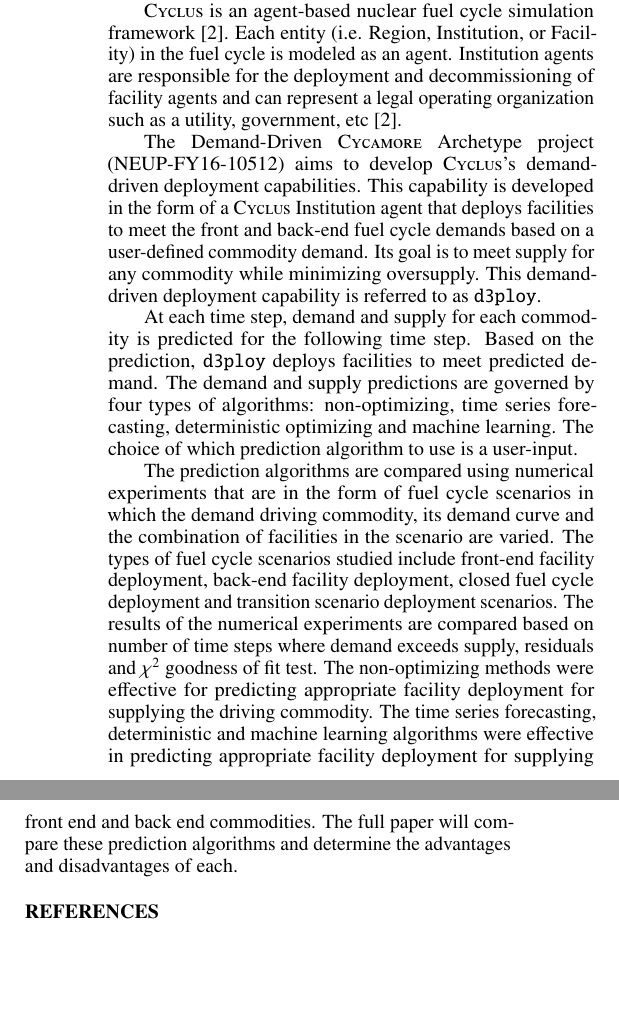
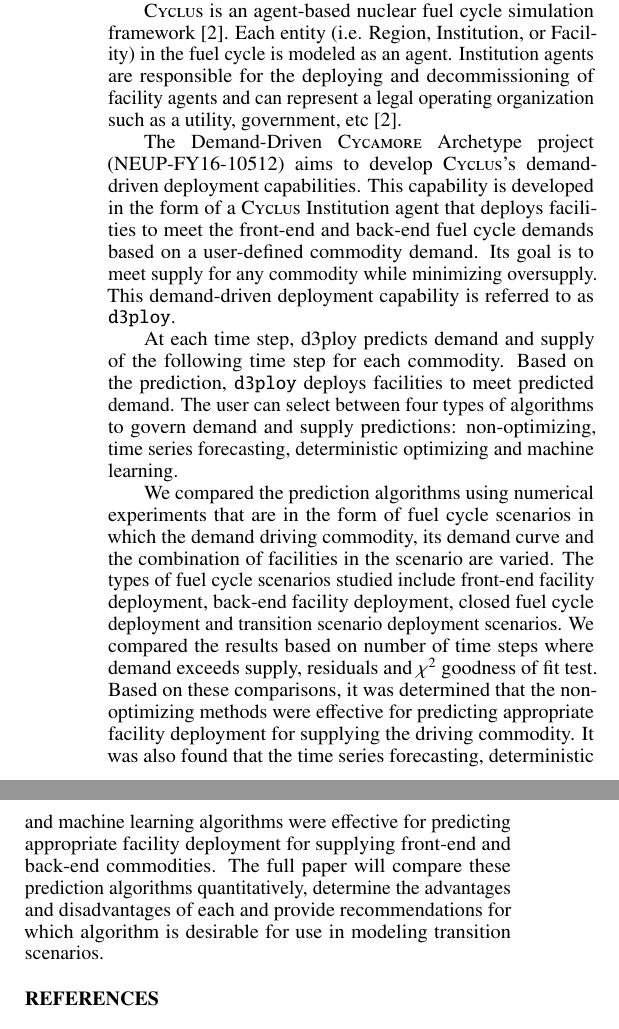
Before and after one commit to arfc/2019-chee-global, a LaTeX document (chee-global-abstract.tex): two parts of the columns of the page, joined at a grey line, cut so that both start at the same text, the shorter picture padded with empty space. Compiled offline with pdfLaTeX.

Commit message:
thanks julia

```diff
--- a/chee-global-abstract.tex
+++ b/chee-global-abstract.tex
@@ -57,42 +58,46 @@
 Each entity (i.e. Region, Institution, or Facility) in the fuel cycle is modeled
 as an agent.
 Institution agents
-are responsible for the deployment and decommissioning of facility agents and
+are responsible for the deploying and decommissioning of facility agents and
 can represent a legal operating organization such as a
 utility, government, etc \cite{huff_fundamental_2016}.
 
 The Demand-Driven \Cycamore Archetype project (NEUP-FY16-10512) aims to
 develop \Cyclus's demand-driven deployment capabilities.
 This capability is developed in the form of a \Cyclus Institution agent that
-deploys facilities to meet the front and back-end fuel cycle demands
+deploys facilities to meet the front-end and back-end fuel cycle demands
 based on a user-defined commodity demand.
 Its goal is to meet supply for any commodity while minimizing oversupply.
 This demand-driven deployment capability is referred to as \texttt{d3ploy}.
 
-At each time step, demand and supply for each commodity is predicted for the
-following time step. Based on the prediction, \texttt{d3ploy} deploys facilities to
+At each time step, d3ploy predicts demand and supply of the following time step
+for each commodity.
+Based on the prediction, \texttt{d3ploy} deploys facilities to
 meet predicted demand.
-The demand and supply predictions are governed by four types of algorithms:
+The user can select between four types of algorithms to govern demand and supply
+predictions:
 non-optimizing, time series forecasting, deterministic optimizing and machine
 learning.
-The choice of which prediction algorithm to use is a user-input.
 
-The prediction algorithms are compared using numerical experiments that are
+We compared the prediction algorithms using numerical experiments that are
 in the form of fuel cycle scenarios in which the
 demand driving commodity, its demand curve and the combination of facilities
 in the scenario are varied.
 The types of fuel cycle scenarios studied include front-end facility deployment,
 back-end facility deployment, closed fuel cycle deployment and transition
 scenario deployment scenarios.
-The results of the numerical experiments are compared based on number of time
+We compared the results based on number of time
 steps where demand exceeds supply, residuals and $\chi^2$ goodness of fit test.
-The non-optimizing methods were effective for predicting
+Based on these comparisons, it was determined that the non-optimizing methods
+were effective for predicting
 appropriate facility deployment for supplying the driving commodity.
-The time series forecasting, deterministic and machine learning
-algorithms were effective in predicting appropriate facility deployment for
-supplying front end and back end commodities. The full paper will compare
-these prediction algorithms and determine the advantages and disadvantages of
-each.
+It was also found that the time series forecasting, deterministic
+and machine learning
+algorithms were effective for predicting appropriate facility deployment for
+supplying front-end and back-end commodities. The full paper will compare
+these prediction algorithms quantitatively, determine the advantages and
+disadvantages of each and provide recommendations for which algorithm is
+desirable for use in modeling transition scenarios.
 
 %%%%%%%%%%%%%%%%%%%%%%%%%%%%%%%%%%%%%%%%%%%%%%%%%%%%%%%%%%%%%%%%%%%%%%%%%%%%%%%%
 \bibliographystyle{ans}
```
Also changed, not shown: chee-global-abstract.tex (5 more changed lines).
